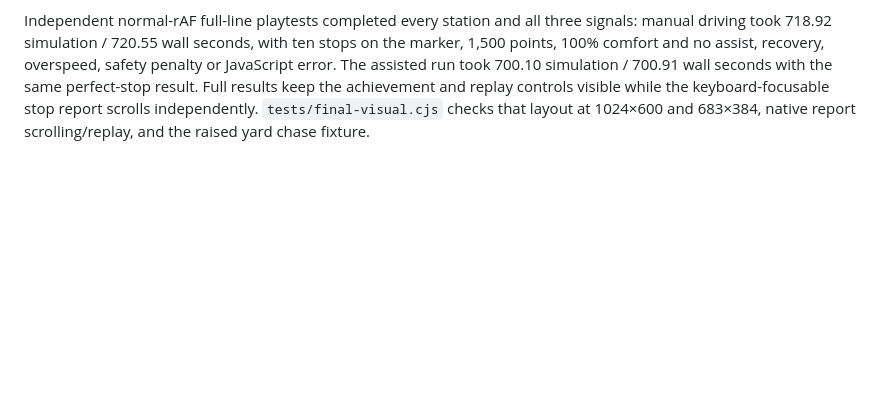
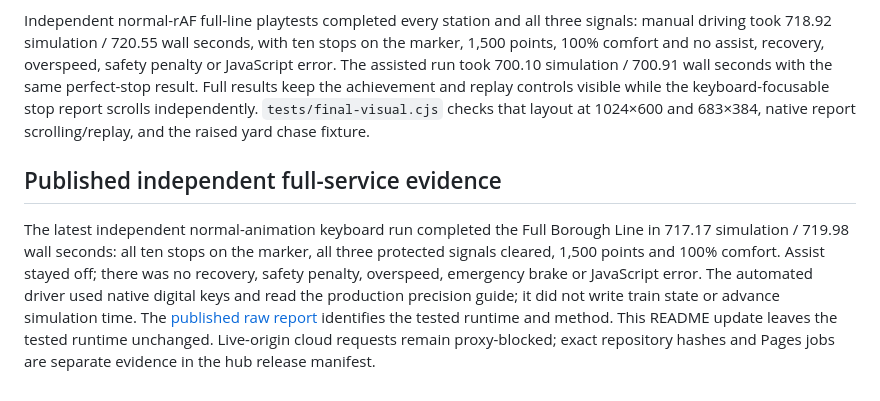
Before and after one commit to GreenKeewi/subway, a Markdown page: README.md, the part around the change. Rendered like a GitHub page; blank space fills up the shorter version.

Commit message:
Link published evidence for the full manual subway service

```diff
--- a/README.md
+++ b/README.md
@@ -43,3 +43,7 @@ Both route lengths use the same service simulation, with route-specific station
 `npm test` covers both service lengths, all three signals, restart, manual override, low-FPS timing, stop/door safety, grades, advance speed warnings and a keyboard-style controller following the precision guide. `tests/extended-browser.cjs` verifies native keyboard route selection and restart, renderer landmark fixtures, and deterministic full-route completion. `tests/ui-checks.cjs` checks short-screen keyboard navigation, help scrolling and both route details. `tests/performance-check.cjs` compares the same exterior fixture across render settings and checks that pause stops GPU draws while resize requests one refresh. Landmark screenshots use explicitly documented simulation setup and full-resolution capture; actual normal-rAF service evidence is reported separately by QA.
 
 Independent normal-rAF full-line playtests completed every station and all three signals: manual driving took 718.92 simulation / 720.55 wall seconds, with ten stops on the marker, 1,500 points, 100% comfort and no assist, recovery, overspeed, safety penalty or JavaScript error. The assisted run took 700.10 simulation / 700.91 wall seconds with the same perfect-stop result. Full results keep the achievement and replay controls visible while the keyboard-focusable stop report scrolls independently. `tests/final-visual.cjs` checks that layout at 1024×600 and 683×384, native report scrolling/replay, and the raised yard chase fixture.
+
+## Published independent full-service evidence
+
+The latest independent normal-animation keyboard run completed the Full Borough Line in 717.17 simulation / 719.98 wall seconds: all ten stops on the marker, all three protected signals cleared, 1,500 points and 100% comfort. Assist stayed off; there was no recovery, safety penalty, overspeed, emergency brake or JavaScript error. The automated driver used native digital keys and read the production precision guide; it did not write train state or advance simulation time. The [published raw report](https://greenkeewi.github.io/games/verification/reports/current/subway-qa.json) identifies the tested runtime and method. This README update leaves the tested runtime unchanged. Live-origin cloud requests remain proxy-blocked; exact repository hashes and Pages jobs are separate evidence in the hub release manifest.
```
